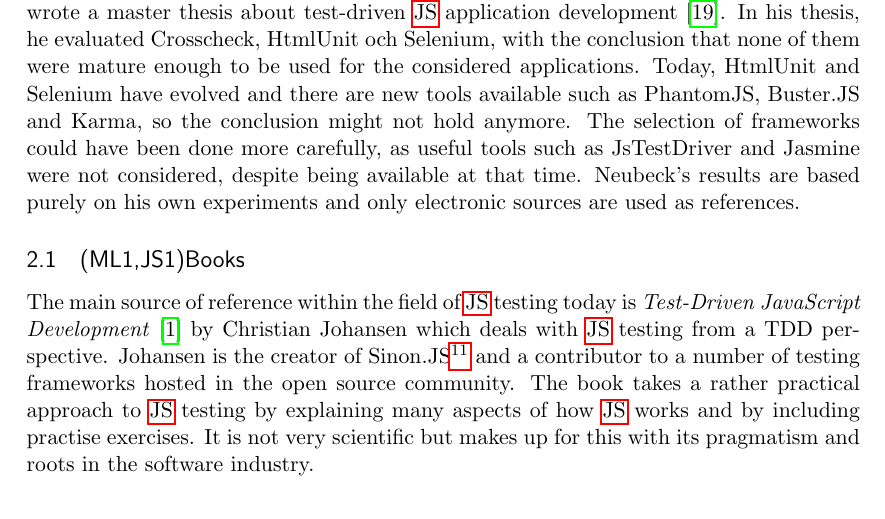
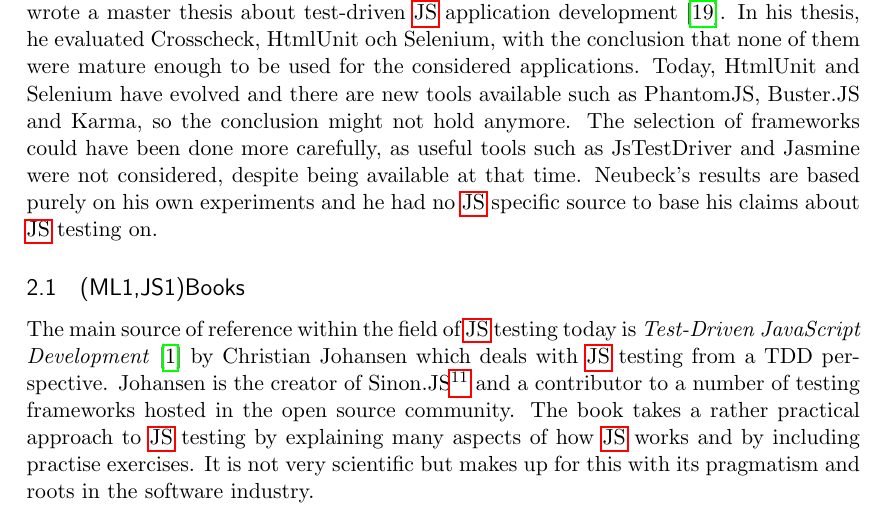
Before and after one commit to emilwall/exjobb, a LaTeX thesis (exjobb_thesis_emilwall.tex): part of page 10 of 57, cut so that both start at the same text. Compiled offline with pdfLaTeX.

Commit message:
Neubeck's thesis did indeed have written sources

```diff
--- a/exjobb_thesis_emilwall.tex
+++ b/exjobb_thesis_emilwall.tex
@@ -219,7 +219,7 @@ Today blog posts and books about patterns in \gls{js} are in abundance and you c
 
 There is a lot of previous work on testing patterns and how to write concise, useful and maintainable tests \cite[part~III]{TestPatterns}\cite[ch.~3-5]{BDDJS}\cite[p.~461-474]{Tddjs}\cite[p.~86-87]{TestableJS}\cite[p.~13-14]{JasmineBook}. In todays BDD frameworks there is often a possibility to separate the basic functionality from the special cases by organising the \glspl{spec} in nested describes. This can provide an overview of what an application does just by looking at the \gls{spec} output and is commonly seen in open source projects \cite[question~42]{Stenmark}.
 
-In 2010, a student at the Swedish royal institute of technology called Jens Neubeck wrote a master thesis about test-driven \gls{js} application development \cite{Neubeck}. In his thesis, he evaluated Crosscheck, HtmlUnit och Selenium, with the conclusion that none of them were mature enough to be used for the considered applications. Today, HtmlUnit and Selenium have evolved and there are new tools available such as PhantomJS, Buster.JS and Karma, so the conclusion might not hold anymore. The selection of frameworks could have been done more carefully, as useful tools such as JsTestDriver and Jasmine were not considered, despite being available at that time. Neubeck's results are based purely on his own experiments and only electronic sources are used as references.
+In 2010, a student at the Swedish royal institute of technology called Jens Neubeck wrote a master thesis about test-driven \gls{js} application development \cite{Neubeck}. In his thesis, he evaluated Crosscheck, HtmlUnit och Selenium, with the conclusion that none of them were mature enough to be used for the considered applications. Today, HtmlUnit and Selenium have evolved and there are new tools available such as PhantomJS, Buster.JS and Karma, so the conclusion might not hold anymore. The selection of frameworks could have been done more carefully, as useful tools such as JsTestDriver and Jasmine were not considered, despite being available at that time. Neubeck's results are based purely on his own experiments and he had no \gls{js} specific source to base his claims about \gls{js} testing on.
 
 \subsection{(ML1,JS1)Books}
 
```
